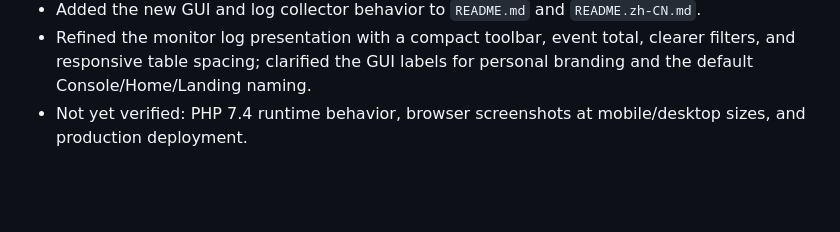
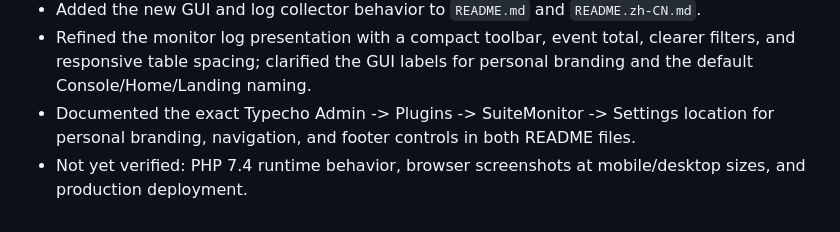
Before and after one commit to jinlio/luckyguo-typecho-suite, a Markdown page: CHANGELOG.md, the part around the change. Drawn GitHub-style; blank space fills up the shorter version.

```diff
--- a/CHANGELOG.md
+++ b/CHANGELOG.md
@@ -43,4 +43,5 @@
 - Production verification: created a rollback snapshot at `/var/backups/luckyguo/monitor-navigation-logs-20260823-195955`, deployed the monitor files, passed PHP 8.3.33 lint, confirmed a single `SuiteMonitor/panel.php` registration, confirmed the log heartbeat, and confirmed log rows continue to be written.
 - Added the new GUI and log collector behavior to `README.md` and `README.zh-CN.md`.
 - Refined the monitor log presentation with a compact toolbar, event total, clearer filters, and responsive table spacing; clarified the GUI labels for personal branding and the default Console/Home/Landing naming.
+- Documented the exact Typecho Admin -> Plugins -> SuiteMonitor -> Settings location for personal branding, navigation, and footer controls in both README files.
 - Not yet verified: PHP 7.4 runtime behavior, browser screenshots at mobile/desktop sizes, and production deployment.
```
Also changed, not shown: README.md (+2 -0 lines), README.zh-CN.md (+2 -0 lines).
